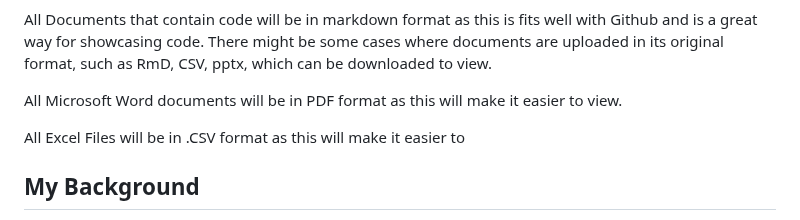
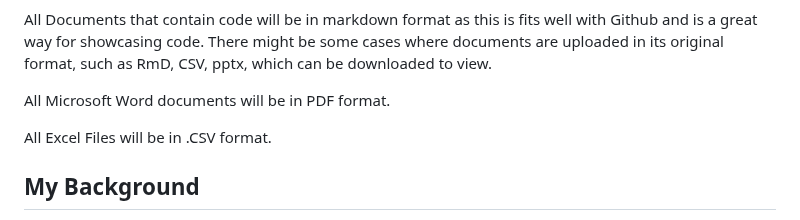
Before and after one commit to A1ex-21/My_Portfolio, a Markdown page: Introduction.md, the part around the change. GitHub-like rendering.

```diff
--- a/Introduction.md
+++ b/Introduction.md
@@ -25,9 +25,9 @@ This is where I showcase the work I have done for Kaggle Competitions, these com
 
 All Documents that contain code will be in markdown format as this is fits well with Github and is a great way for showcasing code. There might be some cases where documents are uploaded in its original format, such as RmD, CSV, pptx, which can be downloaded to view.
 
-All Microsoft Word documents will be in PDF format as this will make it easier to view.
+All Microsoft Word documents will be in PDF format.
 
-All Excel Files will be in .CSV format as this will make it easier to
+All Excel Files will be in .CSV format.
 
 ## **My Background**
 
```
